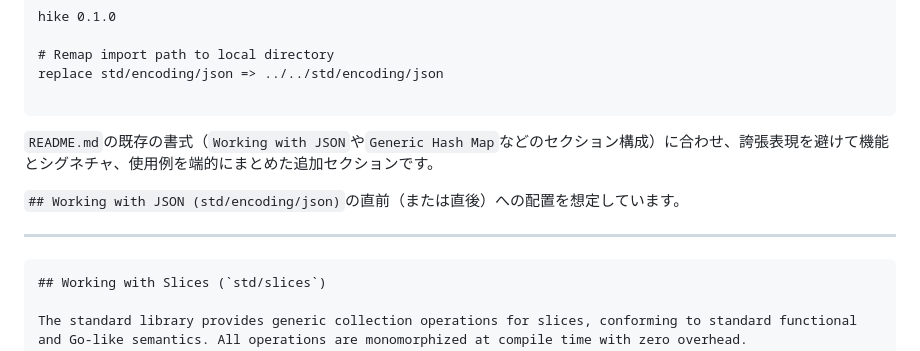
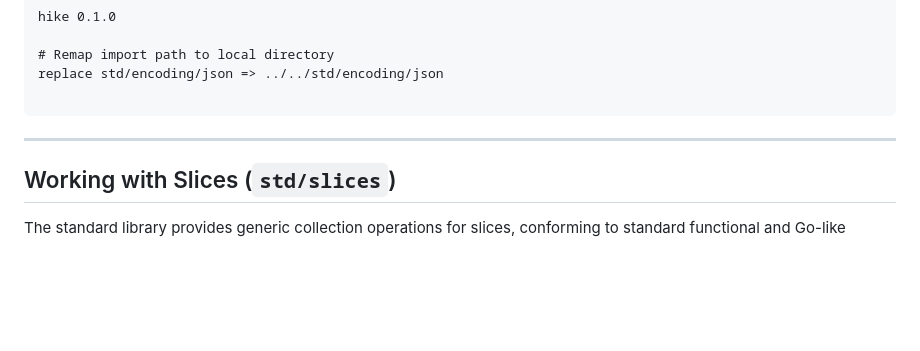
Before and after one commit to kanryu/hike-lang, a Markdown page: README.md, the part around the change. Rendered like a GitHub page; blank space fills up the shorter version.

````diff
--- a/README.md
+++ b/README.md
@@ -599,13 +599,11 @@ replace std/encoding/json => ../../std/encoding/json
 
 ```
 
-`README.md`の既存の書式（`Working with JSON`や`Generic Hash Map`などのセクション構成）に合わせ、誇張表現を避けて機能とシグネチャ、使用例を端的にまとめた追加セクションです。
 
-`## Working with JSON (std/encoding/json)`の直前（または直後）への配置を想定しています。
 
 ---
 
-```markdown
+
 ## Working with Slices (`std/slices`)
 
 The standard library provides generic collection operations for slices, conforming to standard functional and Go-like semantics. All operations are monomorphized at compile time with zero overhead.
````
